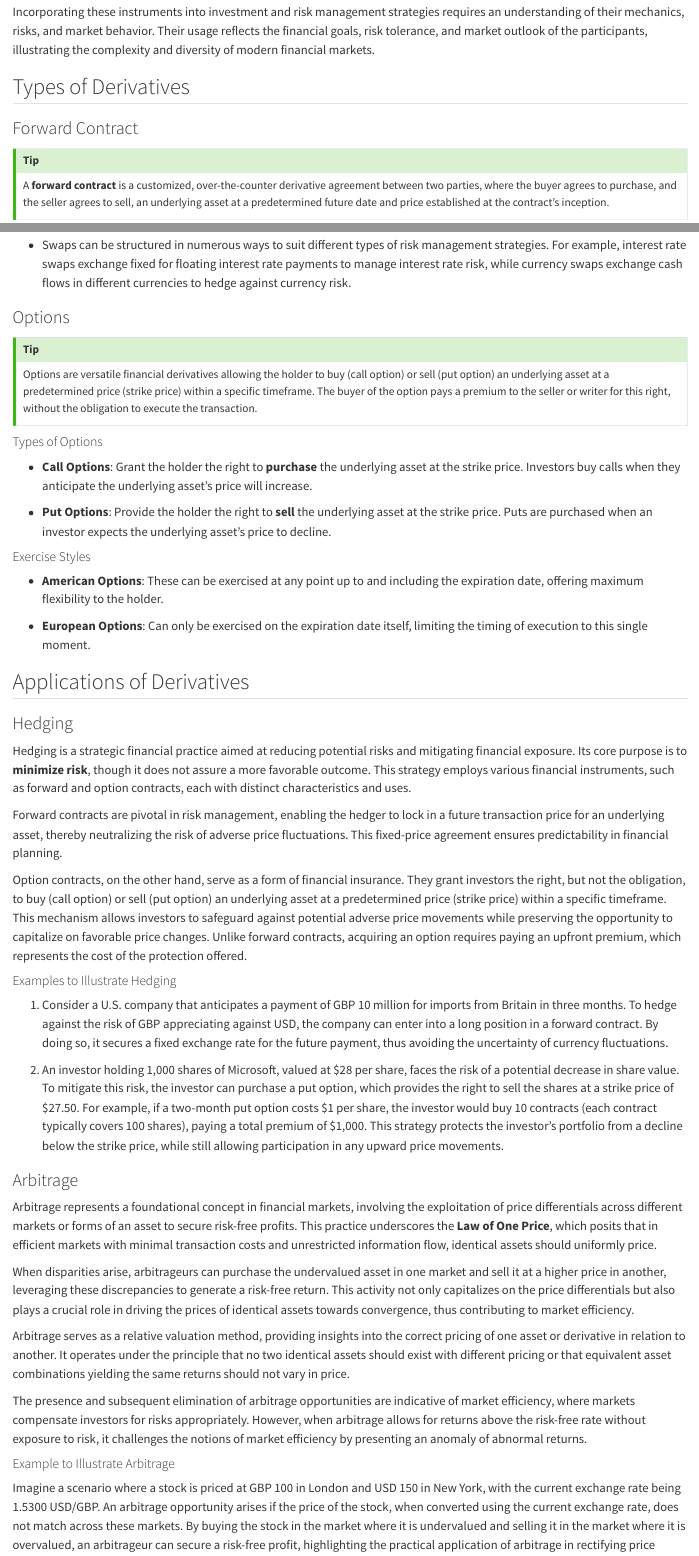
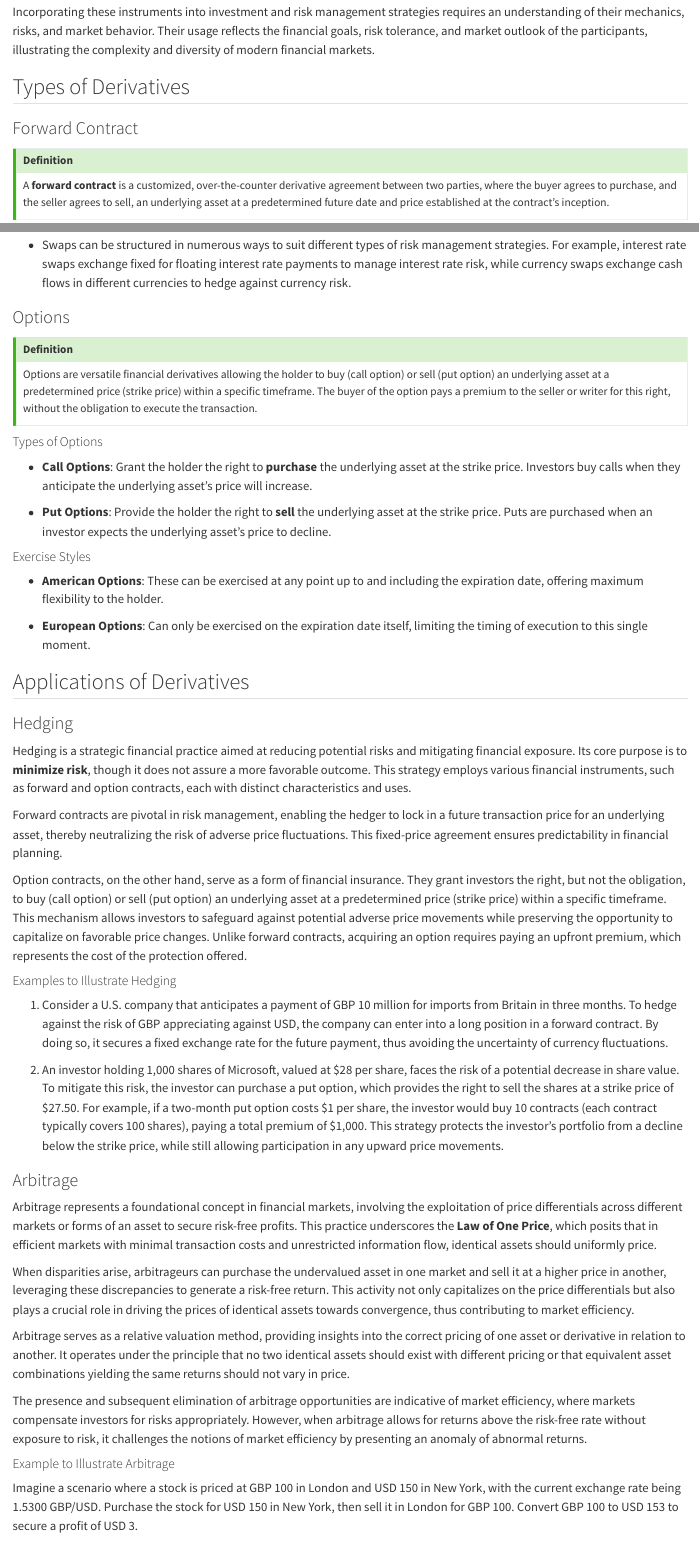
Before and after one commit to tomasplihal/financial_derivatives, a Quarto document (week_01.qmd): the page in a window 1100 px wide, from 2620 px down, and a second part further down, joined at a grey line. Rendered offline with R 4.5, knitr and Pandoc in place of Quarto, with nearby package versions.

Commit message:
Correct fx quotation

```diff
--- a/week_01.qmd
+++ b/week_01.qmd
@@ -158,6 +158,8 @@ illustrating the complexity and diversity of modern financial markets.
 ### Forward Contract
 
 ::: {.callout-tip}
+# Definition
+
 A **forward contract** is a customized, over-the-counter derivative agreement between
 two parties, where the buyer agrees to purchase, and the seller agrees to sell, an
 underlying asset at a predetermined future date and price established at the contract's
@@ -224,6 +226,8 @@ different currencies to hedge against currency risk.
 ### Options
 
 ::: {.callout-tip}
+# Definition
+
 Options are versatile financial derivatives allowing the holder to buy (call option) or
 sell (put option) an underlying asset at a predetermined price (strike price) within a
 specific timeframe. The buyer of the option pays a premium to the seller or writer for
@@ -315,8 +319,6 @@ returns.
 #### Example to Illustrate Arbitrage {.unnumbered}
 
 Imagine a scenario where a stock is priced at GBP 100 in London and USD 150 in New York,
-with the current exchange rate being 1.5300 USD/GBP. An arbitrage opportunity arises if
-the price of the stock, when converted using the current exchange rate, does not match
-across these markets. By buying the stock in the market where it is undervalued and
-selling it in the market where it is overvalued, an arbitrageur can secure a risk-free
-profit, highlighting the practical application of arbitrage in rectifying price
+with the current exchange rate being 1.5300 GBP/USD. Purchase the stock for USD 150 in
+New York, then sell it in London for GBP 100. Convert GBP 100 to USD 153 to secure a
+profit of USD 3.
```
Also changed, not shown: slides/week_01_slides.qmd (+2 -2 lines), week_01.qmd (1 more changed lines).
